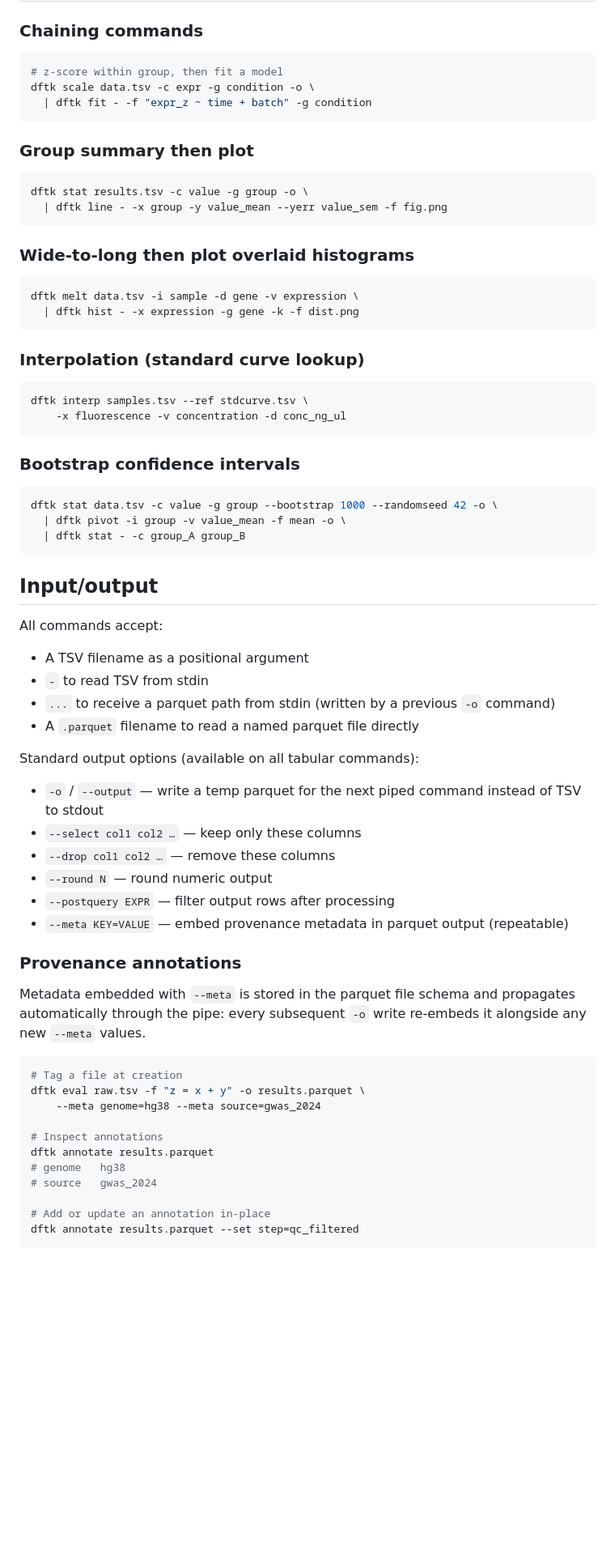
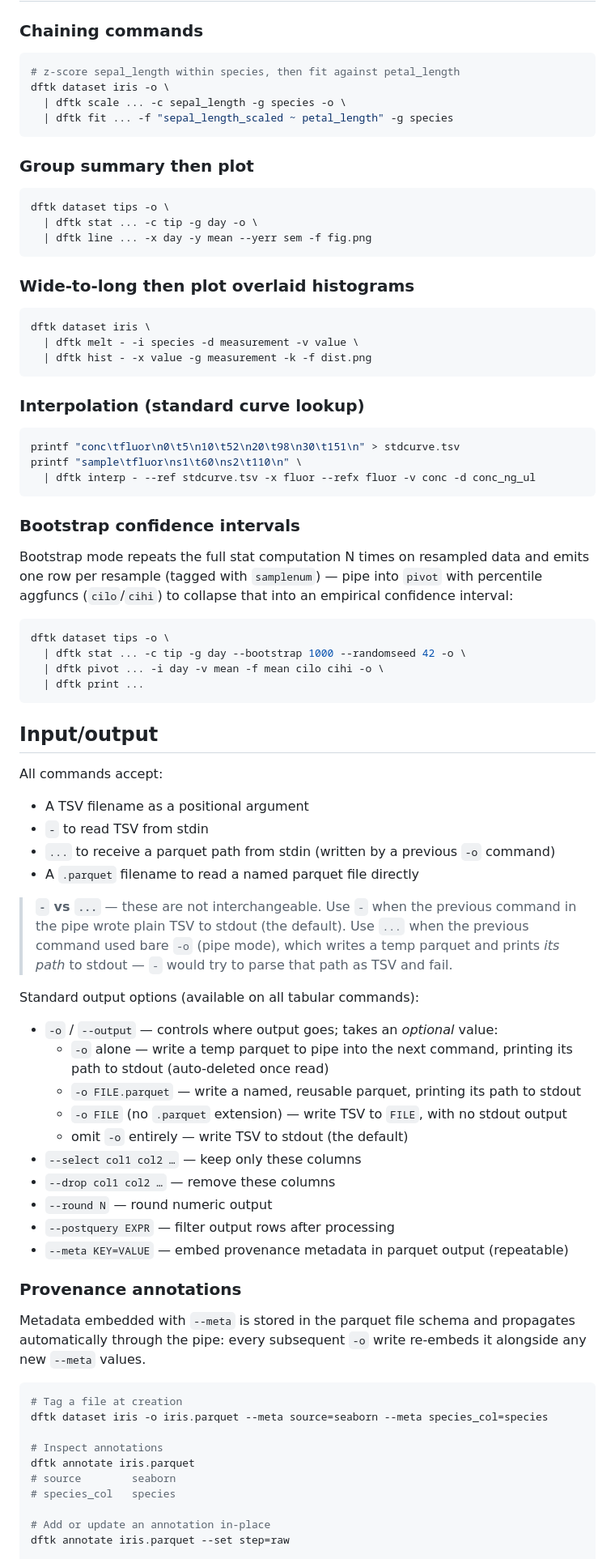
Before and after one commit to hemingur/dataframe-toolkit, a Markdown page: README.md, the part around one of its changes. Shown at 81% size. GitHub-like rendering; blank space fills up the shorter version.

Commit message:
docs: rewrite README examples to be self-contained and verified runnable
Every example now uses `dftk dataset` for input instead of an
unspecified data.tsv, so a new user can copy-paste any snippet and run
it immediately with no setup. Every command block in this README was
actually executed end-to-end before being committed.

Also fixes real inaccuracies found in the process:
- Nearly every piped -o example used `-` (or omitted the positional
  arg) for the downstream command instead of `...`. `-` reads literal
  TSV from stdin; `...` reads a parquet path from stdin. Mixing them
  up is a silent failure, not a typo-level issue, since the traceback
  points at pandas/pyarrow rather than the actual mistake.
- The stat->line and stat->pivot examples assumed column names
  (value_mean, value_sem) that don't exist in stat's actual output
  (mean, sem, plus a 'name' column).
- Adds a `-` vs `...` callout to the Input/output section explaining
  the distinction directly, since it's the single easiest mistake to
  make with this tool.
- Adds info/transpose/segid to the subcommand tables (added in a
  previous session but never documented in the README).
- Surfaces `dftk dataset` early (before Installation) so a reader
  knows immediately that no data file is required to try anything.

````diff
--- a/README.md
+++ b/README.md
@@ -105,38 +121,48 @@ publication-quality output.
 ### Chaining commands
 
 ```bash
-# z-score within group, then fit a model
-dftk scale data.tsv -c expr -g condition -o \
-  | dftk fit - -f "expr_z ~ time + batch" -g condition
+# z-score sepal_length within species, then fit against petal_length
+dftk dataset iris -o \
+  | dftk scale ... -c sepal_length -g species -o \
+  | dftk fit ... -f "sepal_length_scaled ~ petal_length" -g species
 ```
 
 ### Group summary then plot
 
 ```bash
-dftk stat results.tsv -c value -g group -o \
-  | dftk line - -x group -y value_mean --yerr value_sem -f fig.png
+dftk dataset tips -o \
+  | dftk stat ... -c tip -g day -o \
+  | dftk line ... -x day -y mean --yerr sem -f fig.png
 ```
 
 ### Wide-to-long then plot overlaid histograms
 
 ```bash
-dftk melt data.tsv -i sample -d gene -v expression \
-  | dftk hist - -x expression -g gene -k -f dist.png
+dftk dataset iris \
+  | dftk melt - -i species -d measurement -v value \
+  | dftk hist - -x value -g measurement -k -f dist.png
 ```
 
 ### Interpolation (standard curve lookup)
 
 ```bash
-dftk interp samples.tsv --ref stdcurve.tsv \
-    -x fluorescence -v concentration -d conc_ng_ul
+printf "conc\tfluor\n0\t5\n10\t52\n20\t98\n30\t151\n" > stdcurve.tsv
+printf "sample\tfluor\ns1\t60\ns2\t110\n" \
+  | dftk interp - --ref stdcurve.tsv -x fluor --refx fluor -v conc -d conc_ng_ul
 ```
 
 ### Bootstrap confidence intervals
 
+Bootstrap mode repeats the full stat computation N times on resampled data
+and emits one row per resample (tagged with `samplenum`) — pipe into `pivot`
+with percentile aggfuncs (`cilo`/`cihi`) to collapse that into an empirical
+confidence interval:
+
 ```bash
-dftk stat data.tsv -c value -g group --bootstrap 1000 --randomseed 42 -o \
-  | dftk pivot -i group -v value_mean -f mean -o \
-  | dftk stat - -c group_A group_B
+dftk dataset tips -o \
+  | dftk stat ... -c tip -g day --bootstrap 1000 --randomseed 42 -o \
+  | dftk pivot ... -i day -v mean -f mean cilo cihi -o \
+  | dftk print ...
 ```
 
 ## Input/output
@@ -148,9 +174,19 @@ All commands accept:
 - `...` to receive a parquet path from stdin (written by a previous `-o` command)
 - A `.parquet` filename to read a named parquet file directly
 
+> **`-` vs `...`** — these are not interchangeable. Use `-` when the previous
+> command in the pipe wrote plain TSV to stdout (the default). Use `...` when
+> the previous command used bare `-o` (pipe mode), which writes a temp
+> parquet and prints *its path* to stdout — `-` would try to parse that path
+> as TSV and fail.
+
 Standard output options (available on all tabular commands):
 
-- `-o` / `--output` — write a temp parquet for the next piped command instead of TSV to stdout
+- `-o` / `--output` — controls where output goes; takes an *optional* value:
+  - `-o` alone — write a temp parquet to pipe into the next command, printing its path to stdout (auto-deleted once read)
+  - `-o FILE.parquet` — write a named, reusable parquet, printing its path to stdout
+  - `-o FILE` (no `.parquet` extension) — write TSV to `FILE`, with no stdout output
+  - omit `-o` entirely — write TSV to stdout (the default)
 - `--select col1 col2 …` — keep only these columns
 - `--drop col1 col2 …` — remove these columns
 - `--round N` — round numeric output
@@ -165,15 +201,14 @@ any new `--meta` values.
 
 ```bash
 # Tag a file at creation
-dftk eval raw.tsv -f "z = x + y" -o results.parquet \
-    --meta genome=hg38 --meta source=gwas_2024
+dftk dataset iris -o iris.parquet --meta source=seaborn --meta species_col=species
 
 # Inspect annotations
-dftk annotate results.parquet
-# genome   hg38
-# source   gwas_2024
+dftk annotate iris.parquet
+# source        seaborn
+# species_col   species
 
 # Add or update an annotation in-place
-dftk annotate results.parquet --set step=qc_filtered
+dftk annotate iris.parquet --set step=raw
 
 # Annotations survive piping
````
Also changed, not shown: other parts of README.md (+34 -18 lines).
